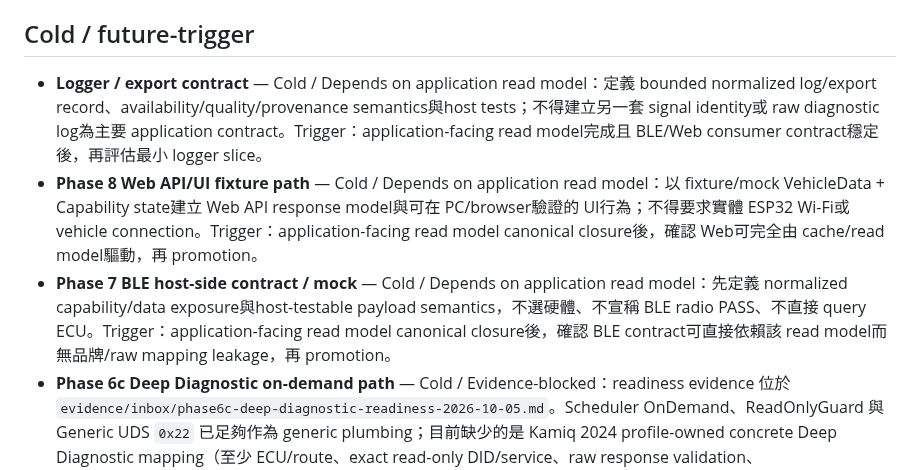
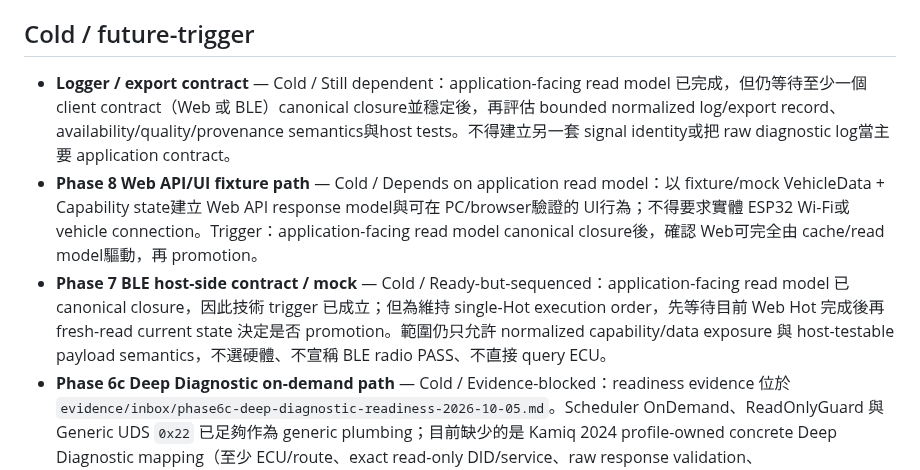
Before and after one commit to masini1491/esp32-vag-data-server, a Markdown page: BACKLOG.md, the part around the change. GitHub-like rendering.

Commit message:
backlog: sequence BLE and logger after Web

```diff
--- a/BACKLOG.md
+++ b/BACKLOG.md
@@ -4,9 +4,9 @@
 
 ## Cold / future-trigger
 
-- **Logger / export contract** — Cold / Depends on application read model：定義 bounded normalized log/export record、availability/quality/provenance semantics與host tests；不得建立另一套 signal identity或 raw diagnostic log為主要 application contract。Trigger：application-facing read model完成且 BLE/Web consumer contract穩定後，再評估最小 logger slice。
+- **Logger / export contract** — Cold / Still dependent：application-facing read model 已完成，但仍等待至少一個 client contract（Web 或 BLE）canonical closure並穩定後，再評估 bounded normalized log/export record、availability/quality/provenance semantics與host tests。不得建立另一套 signal identity或把 raw diagnostic log當主要 application contract。
 - **Phase 8 Web API/UI fixture path** — Cold / Depends on application read model：以 fixture/mock VehicleData + Capability state建立 Web API response model與可在 PC/browser驗證的 UI行為；不得要求實體 ESP32 Wi-Fi或 vehicle connection。Trigger：application-facing read model canonical closure後，確認 Web可完全由 cache/read model驅動，再 promotion。
-- **Phase 7 BLE host-side contract / mock** — Cold / Depends on application read model：先定義 normalized capability/data exposure與host-testable payload semantics，不選硬體、不宣稱 BLE radio PASS、不直接 query ECU。Trigger：application-facing read model canonical closure後，確認 BLE contract可直接依賴該 read model而無品牌/raw mapping leakage，再 promotion。
+- **Phase 7 BLE host-side contract / mock** — Cold / Ready-but-sequenced：application-facing read model 已 canonical closure，因此技術 trigger 已成立；但為維持 single-Hot execution order，先等待目前 Web Hot 完成後再 fresh-read current state 決定是否 promotion。範圍仍只允許 normalized capability/data exposure 與 host-testable payload semantics，不選硬體、不宣稱 BLE radio PASS、不直接 query ECU。
 - **Phase 6c Deep Diagnostic on-demand path** — Cold / Evidence-blocked：readiness evidence 位於 `evidence/inbox/phase6c-deep-diagnostic-readiness-2026-10-05.md`。Scheduler OnDemand、ReadOnlyGuard 與 Generic UDS `0x22` 已足夠作為 generic plumbing；目前缺少的是 Kamiq 2024 profile-owned concrete Deep Diagnostic mapping（至少 ECU/route、exact read-only DID/service、raw response validation、decode/scaling/unit、failure/status semantics與相符 evidence authority）。在第一個合法、安全、可驗證的 concrete consumer 出現前，不建立 callback/executor/request framework、不 invent route/DID/scaling、不直接 launch。Trigger 成立後先 fresh-read current authority/evidence，再 promotion 至 `TASKS.md`。
 - **64-bit CAN frame-origin timestamp** — Cold / Deferred：目前 `CanFrame.timestamp` 仍沿用 Arduino `millis()` origin。Phase 5 normalized VehicleData timestamp 直接使用既有 64-bit `Clock::nowMs()` semantics，不因此 promotion 本項；只有當 passive CAN／source-frame freshness／frame-origin time 必須跨層保留到 normalized data 時，再評估最小 frame timestamp correction。未 promotion 前不可執行。
 - **Generic namespace 命名** — Cold / Deferred：Generic Core 目前仍使用 `vag_data` namespace；等 library extraction 或第一個 non-VAG consumer 成為實際工作時，再評估 brand-neutral namespace，不為命名提前 churn。未 promotion 前不可執行。
```
